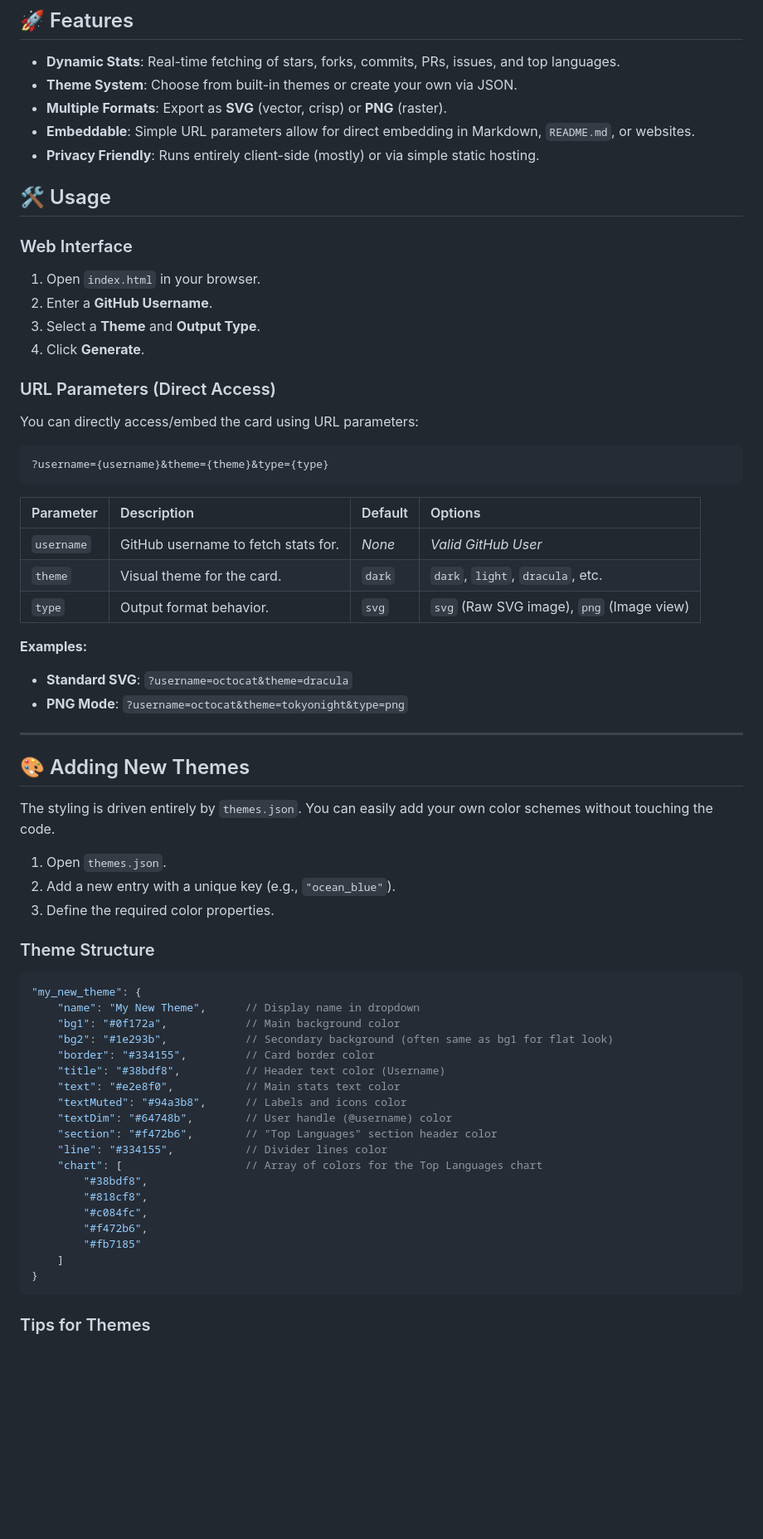
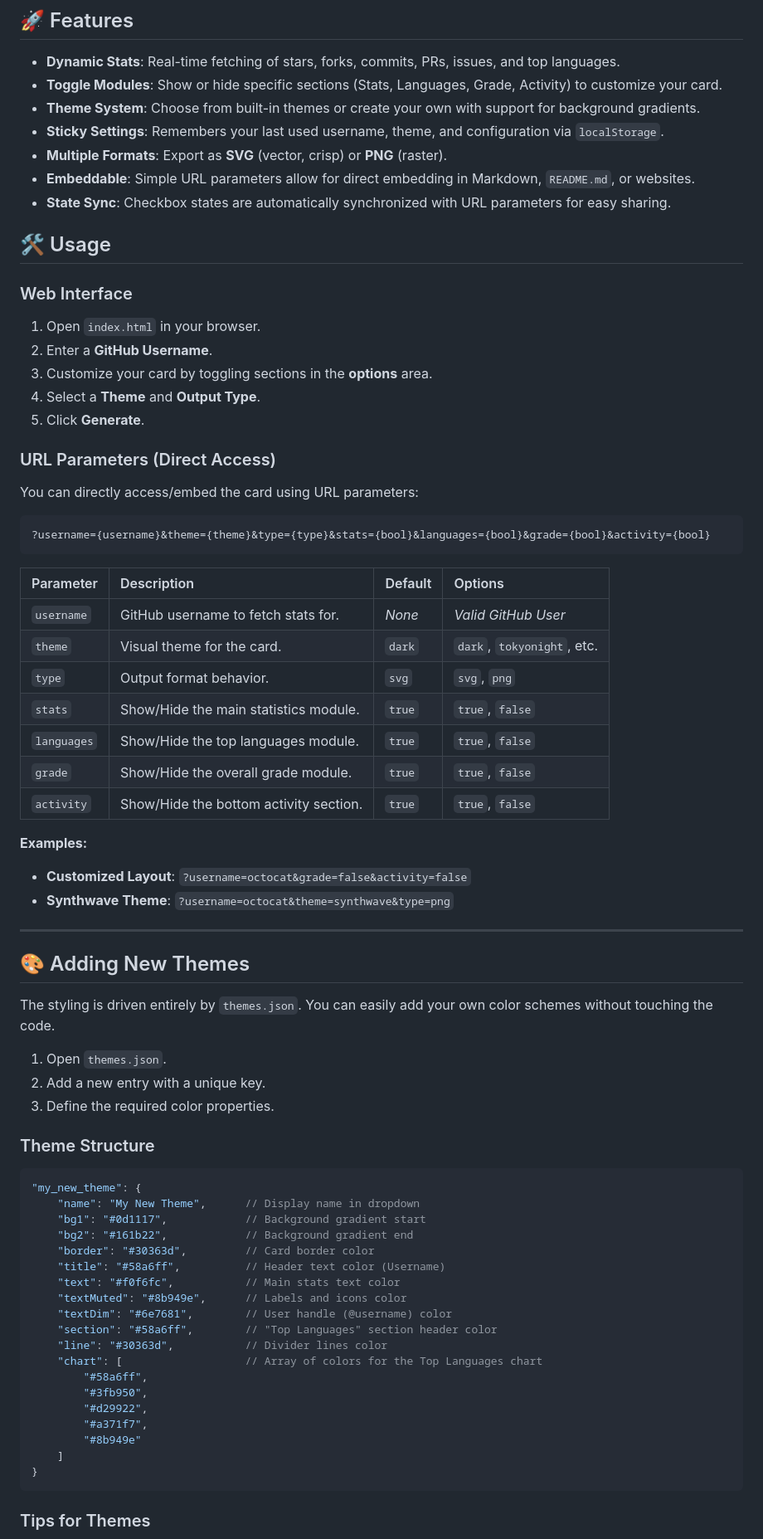
Before and after one commit to AndrewJerryV/GitHub-Stats-Generator, a Markdown page: README.md, the part around one of its changes. Shown at 83% size. GitHub-like rendering; blank space fills up the shorter version.

````diff
--- a/README.md
+++ b/README.md
@@ -5,35 +5,42 @@ A highly customizable, embeddable GitHub stats card generator. Create beautiful,
 ## 🚀 Features
 
 -   **Dynamic Stats**: Real-time fetching of stars, forks, commits, PRs, issues, and top languages.
--   **Theme System**: Choose from built-in themes or create your own via JSON.
+-   **Toggle Modules**: Show or hide specific sections (Stats, Languages, Grade, Activity) to customize your card.
+-   **Theme System**: Choose from built-in themes or create your own with support for background gradients.
+-   **Sticky Settings**: Remembers your last used username, theme, and configuration via `localStorage`.
 -   **Multiple Formats**: Export as **SVG** (vector, crisp) or **PNG** (raster).
 -   **Embeddable**: Simple URL parameters allow for direct embedding in Markdown, `README.md`, or websites.
--   **Privacy Friendly**: Runs entirely client-side (mostly) or via simple static hosting.
+-   **State Sync**: Checkbox states are automatically synchronized with URL parameters for easy sharing.
 
 ## 🛠 Usage
 
 ### Web Interface
 1.  Open `index.html` in your browser.
 2.  Enter a **GitHub Username**.
-3.  Select a **Theme** and **Output Type**.
-4.  Click **Generate**.
+3.  Customize your card by toggling sections in the **options** area.
+4.  Select a **Theme** and **Output Type**.
+5.  Click **Generate**.
 
 ### URL Parameters (Direct Access)
 You can directly access/embed the card using URL parameters:
 
 ```
-?username={username}&theme={theme}&type={type}
+?username={username}&theme={theme}&type={type}&stats={bool}&languages={bool}&grade={bool}&activity={bool}
 ```
 
-| Parameter  | Description | Default | Options |
-| :--- | :--- | :--- | :--- |
-| `username` | GitHub username to fetch stats for. | *None* | *Valid GitHub User* |
-| `theme`    | Visual theme for the card. | `dark` | `dark`, `light`, `dracula`, etc. |
-| `type`     | Output format behavior. | `svg` | `svg` (Raw SVG image), `png` (Image view) |
+| Parameter   | Description                              | Default | Options                 |
+| :---------- | :--------------------------------------- | :------ | :---------------------- |
+| `username`  | GitHub username to fetch stats for.      | *None*  | *Valid GitHub User*     |
+| `theme`     | Visual theme for the card.               | `dark`  | `dark`, `tokyonight`, etc. |
+| `type`      | Output format behavior.                  | `svg`   | `svg`, `png`            |
+| `stats`     | Show/Hide the main statistics module.     | `true`  | `true`, `false`         |
+| `languages` | Show/Hide the top languages module.      | `true`  | `true`, `false`         |
+| `grade`     | Show/Hide the overall grade module.      | `true`  | `true`, `false`         |
+| `activity`  | Show/Hide the bottom activity section.   | `true`  | `true`, `false`         |
 
 **Examples:**
--   **Standard SVG**: `?username=octocat&theme=dracula`
--   **PNG Mode**: `?username=octocat&theme=tokyonight&type=png`
+-   **Customized Layout**: `?username=octocat&grade=false&activity=false`
+-   **Synthwave Theme**: `?username=octocat&theme=synthwave&type=png`
 
 ---
 
@@ -42,28 +49,28 @@ You can directly access/embed the card using URL parameters:
 The styling is driven entirely by `themes.json`. You can easily add your own color schemes without touching the code.
 
 1.  Open `themes.json`.
-2.  Add a new entry with a unique key (e.g., `"ocean_blue"`).
+2.  Add a new entry with a unique key.
 3.  Define the required color properties.
 
 ### Theme Structure
 ```json
 "my_new_theme": {
     "name": "My New Theme",      // Display name in dropdown
-    "bg1": "#0f172a",            // Main background color
-    "bg2": "#1e293b",            // Secondary background (often same as bg1 for flat look)
-    "border": "#334155",         // Card border color
-    "title": "#38bdf8",          // Header text color (Username)
-    "text": "#e2e8f0",           // Main stats text color
-    "textMuted": "#94a3b8",      // Labels and icons color
-    "textDim": "#64748b",        // User handle (@username) color
-    "section": "#f472b6",        // "Top Languages" section header color
-    "line": "#334155",           // Divider lines color
+    "bg1": "#0d1117",            // Background gradient start
+    "bg2": "#161b22",            // Background gradient end
+    "border": "#30363d",         // Card border color
+    "title": "#58a6ff",          // Header text color (Username)
+    "text": "#f0f6fc",           // Main stats text color
+    "textMuted": "#8b949e",      // Labels and icons color
+    "textDim": "#6e7681",        // User handle (@username) color
+    "section": "#58a6ff",        // "Top Languages" section header color
+    "line": "#30363d",           // Divider lines color
     "chart": [                   // Array of colors for the Top Languages chart
-        "#38bdf8",
-        "#818cf8",
-        "#c084fc",
-        "#f472b6",
-        "#fb7185"
+        "#58a6ff",
+        "#3fb950",
+        "#d29922",
+        "#a371f7",
+        "#8b949e"
     ]
 }
 ```
````
Also changed, not shown: other parts of README.md (+7 -9 lines).
